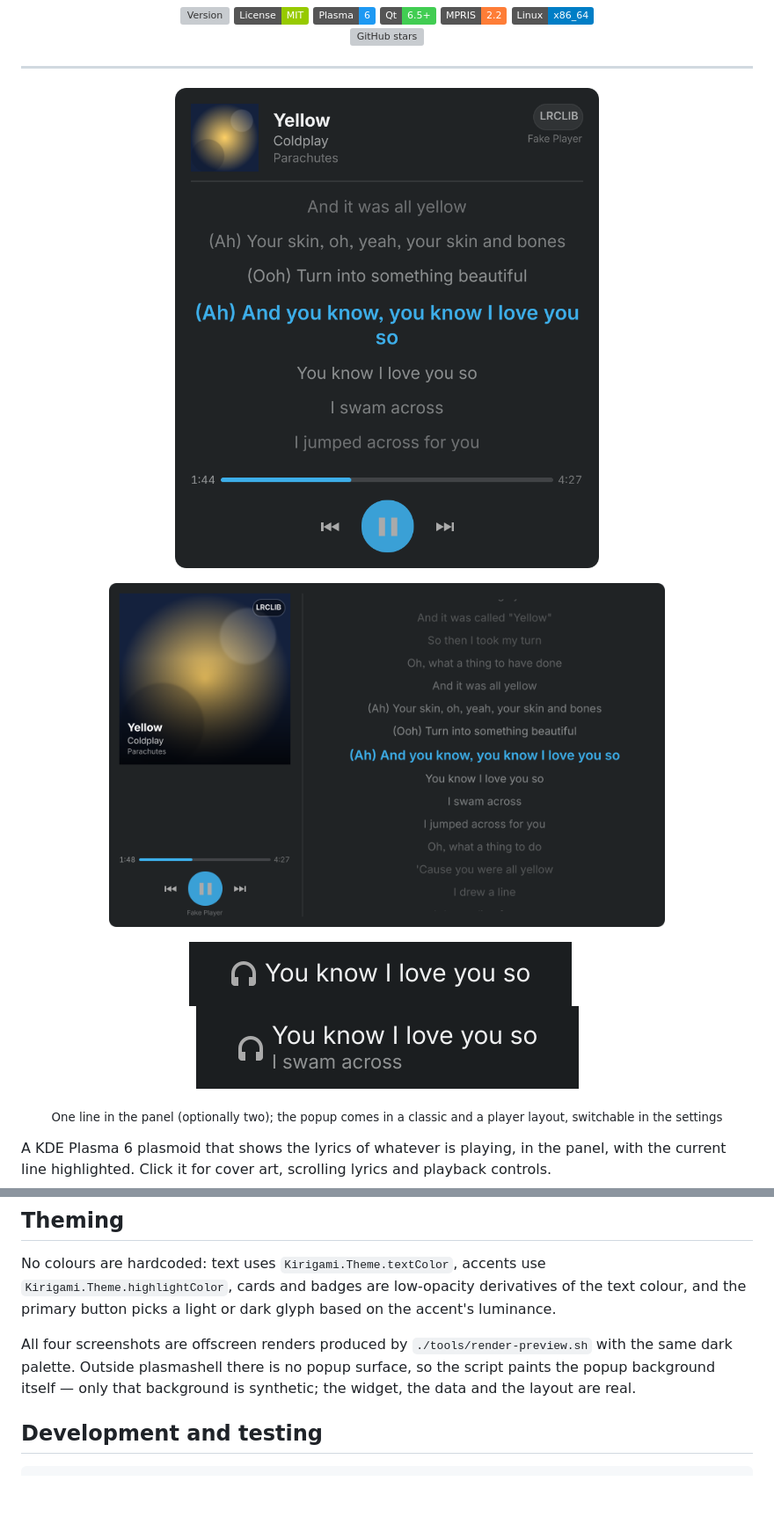
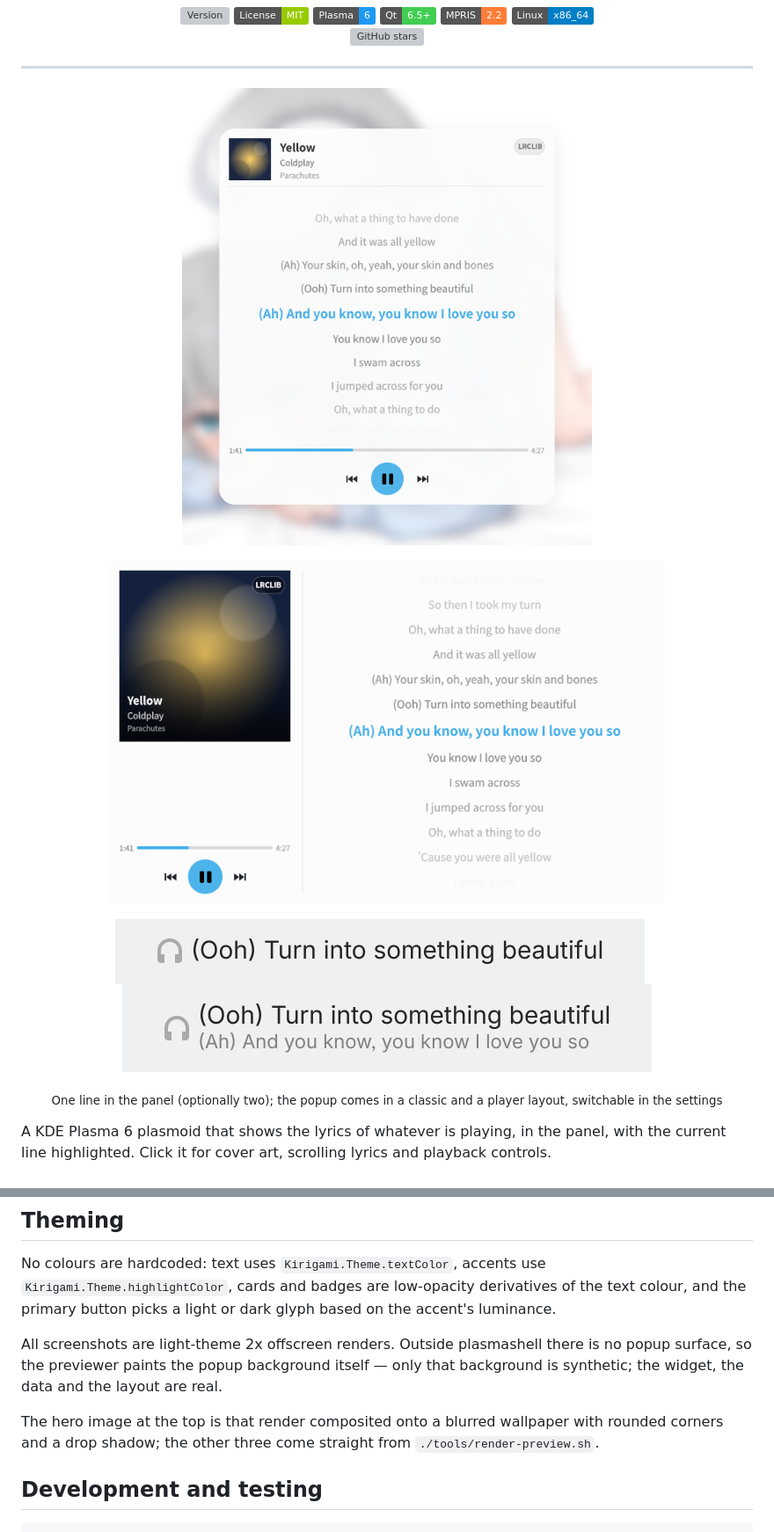
Before and after one commit to haoyn231/kde-lyricmon, a Markdown page: README.en.md, 2 parts joined by grey strips. Shown at 88% size. Drawn GitHub-style; pictures changed too: docs/images/panel-two-lines.png, docs/images/panel.png, docs/images/popup-player.png; badges without logos; blank space fills up the shorter version; grey boxes are pictures that could not be loaded.

```diff
--- a/README.en.md
+++ b/README.en.md
@@ -16,7 +16,7 @@
 ---
 
 <p align="center">
-  <img width="58%" src="./docs/images/screenshot.png" alt="kde-lyricmon popup (classic layout): cover art, track info, scrolling lyrics, seek bar and controls">
+  <img width="56%" src="./docs/images/screenshot.png" alt="kde-lyricmon popup (classic layout): cover art, track info, scrolling lyrics, seek bar and controls">
 </p>
 
 <p align="center">
@@ -123,7 +123,9 @@ Requests time out after 8 s; on failure the plain text stays and only a real abs
 
 No colours are hardcoded: text uses `Kirigami.Theme.textColor`, accents use `Kirigami.Theme.highlightColor`, cards and badges are low-opacity derivatives of the text colour, and the primary button picks a light or dark glyph based on the accent's luminance.
 
-All four screenshots are offscreen renders produced by `./tools/render-preview.sh` with the same dark palette. Outside plasmashell there is no popup surface, so the script paints the popup background itself — only that background is synthetic; the widget, the data and the layout are real.
+All screenshots are light-theme 2x offscreen renders. Outside plasmashell there is no popup surface, so the previewer paints the popup background itself — only that background is synthetic; the widget, the data and the layout are real.
+
+The hero image at the top is that render composited onto a blurred wallpaper with rounded corners and a drop shadow; the other three come straight from `./tools/render-preview.sh`.
 
 ## Development and testing
 
```
Also changed, not shown: README.md (+4 -3 lines), docs/releases/v0.2.0.md (+3 -1 lines), 8 other files.
